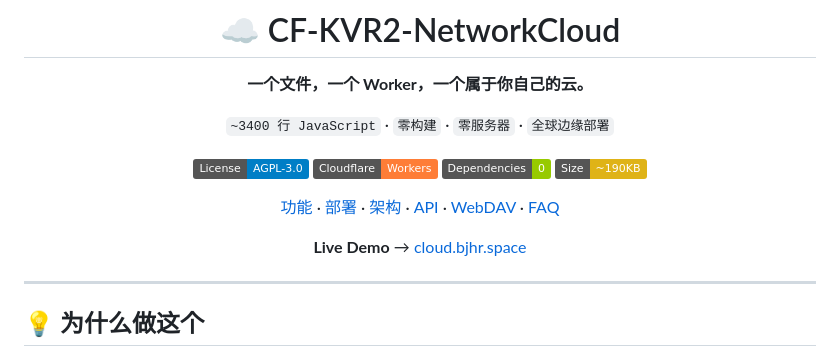
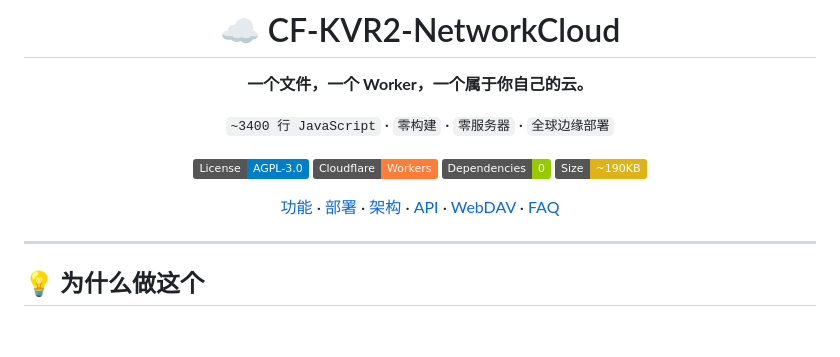
Before and after one commit to BlueDriftHK/CF-KVR2-NetworkCloud, a Markdown page: README.md, the part around the change. Drawn GitHub-style; badges without logos; blank space fills up the shorter version.

```diff
--- a/README.md
+++ b/README.md
@@ -13,7 +13,7 @@
 
 [功能](#-功能全景) · [部署](#-快速部署) · [架构](#-技术架构) · [API](#-api-端点) · [WebDAV](#-webdav-挂载) · [FAQ](#-常见问题)
 
-**Live Demo** → [cloud.bjhr.space](https://cloud.bjhr.space)
+
 
 </div>
 
```
